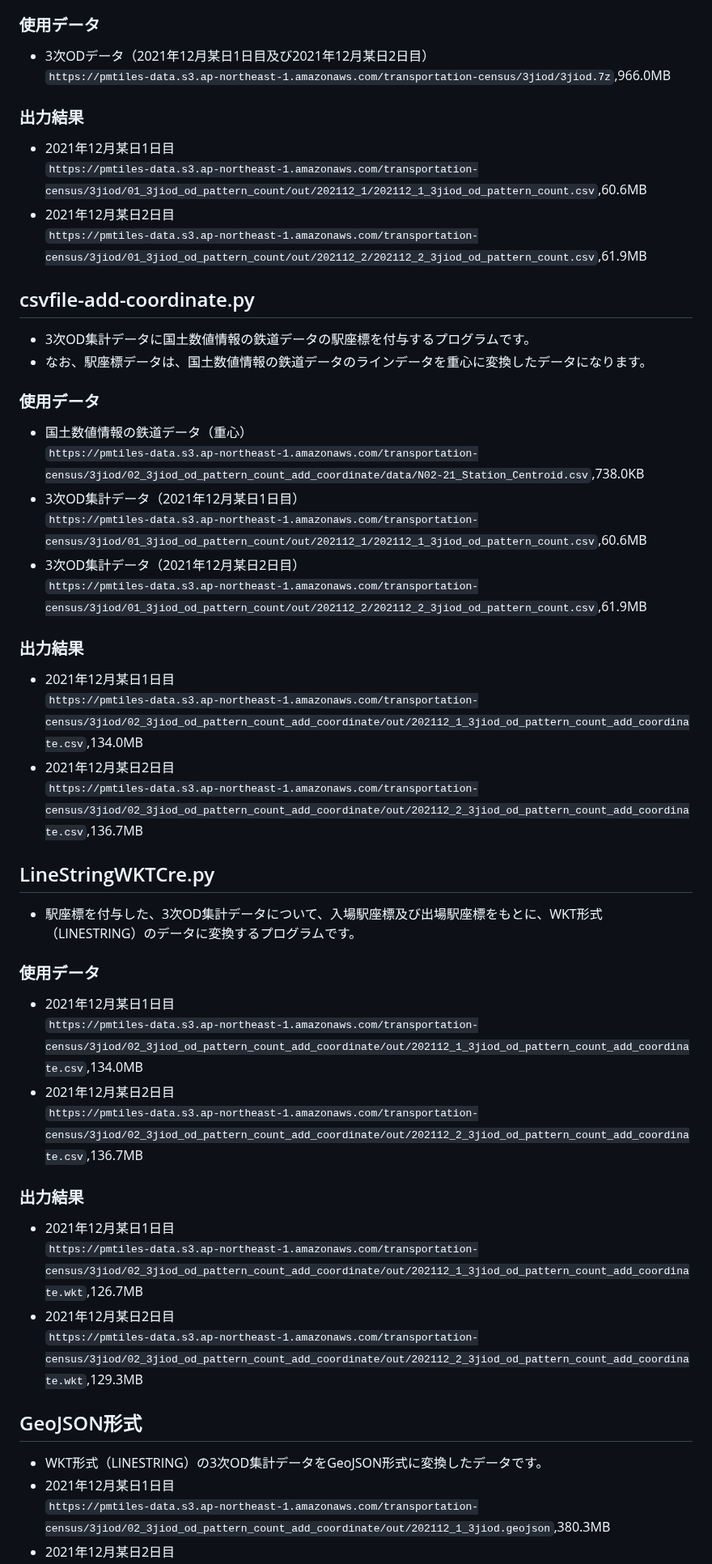
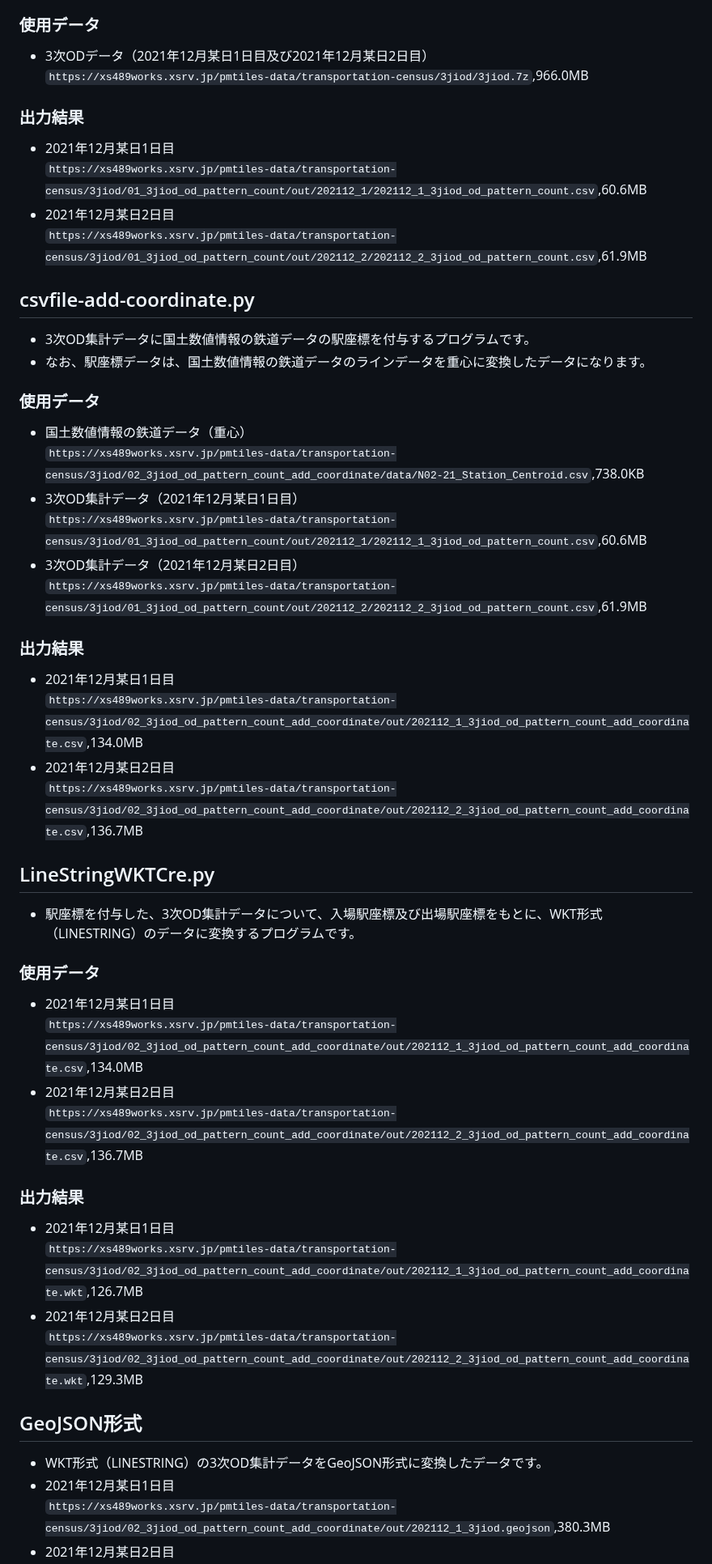
Before and after one commit to shi-works/transportation-census-3jiod-pmtiles, a Markdown page: README.md, the part around one of its changes. Shown at 81% size. GitHub-like rendering.

```diff
--- a/README.md
+++ b/README.md
@@ -13,44 +13,44 @@
 - 3次ODデータのマージ及び入出場駅間トリップ数の集計を行うプログラムです。
 ### 使用データ
 - 3次ODデータ（2021年12月某日1日目及び2021年12月某日2日目）
-`https://pmtiles-data.s3.ap-northeast-1.amazonaws.com/transportation-census/3jiod/3jiod.7z`,966.0MB
+`https://xs489works.xsrv.jp/pmtiles-data/transportation-census/3jiod/3jiod.7z`,966.0MB
 ### 出力結果
 - 2021年12月某日1日目
-`https://pmtiles-data.s3.ap-northeast-1.amazonaws.com/transportation-census/3jiod/01_3jiod_od_pattern_count/out/202112_1/202112_1_3jiod_od_pattern_count.csv`,60.6MB
+`https://xs489works.xsrv.jp/pmtiles-data/transportation-census/3jiod/01_3jiod_od_pattern_count/out/202112_1/202112_1_3jiod_od_pattern_count.csv`,60.6MB
 - 2021年12月某日2日目
-`https://pmtiles-data.s3.ap-northeast-1.amazonaws.com/transportation-census/3jiod/01_3jiod_od_pattern_count/out/202112_2/202112_2_3jiod_od_pattern_count.csv`,61.9MB
+`https://xs489works.xsrv.jp/pmtiles-data/transportation-census/3jiod/01_3jiod_od_pattern_count/out/202112_2/202112_2_3jiod_od_pattern_count.csv`,61.9MB
 
 ## csvfile-add-coordinate.py
 - 3次OD集計データに国土数値情報の鉄道データの駅座標を付与するプログラムです。
 - なお、駅座標データは、国土数値情報の鉄道データのラインデータを重心に変換したデータになります。
 ### 使用データ
 - 国土数値情報の鉄道データ（重心）
-`https://pmtiles-data.s3.ap-northeast-1.amazonaws.com/transportation-census/3jiod/02_3jiod_od_pattern_count_add_coordinate/data/N02-21_Station_Centroid.csv`,738.0KB
+`https://xs489works.xsrv.jp/pmtiles-data/transportation-census/3jiod/02_3jiod_od_pattern_count_add_coordinate/data/N02-21_Station_Centroid.csv`,738.0KB
 - 3次OD集計データ（2021年12月某日1日目）
-`https://pmtiles-data.s3.ap-northeast-1.amazonaws.com/transportation-census/3jiod/01_3jiod_od_pattern_count/out/202112_1/202112_1_3jiod_od_pattern_count.csv`,60.6MB
+`https://xs489works.xsrv.jp/pmtiles-data/transportation-census/3jiod/01_3jiod_od_pattern_count/out/202112_1/202112_1_3jiod_od_pattern_count.csv`,60.6MB
 - 3次OD集計データ（2021年12月某日2日目）
-`https://pmtiles-data.s3.ap-northeast-1.amazonaws.com/transportation-census/3jiod/01_3jiod_od_pattern_count/out/202112_2/202112_2_3jiod_od_pattern_count.csv`,61.9MB
+`https://xs489works.xsrv.jp/pmtiles-data/transportation-census/3jiod/01_3jiod_od_pattern_count/out/202112_2/202112_2_3jiod_od_pattern_count.csv`,61.9MB
 ### 出力結果
 - 2021年12月某日1日目
-`https://pmtiles-data.s3.ap-northeast-1.amazonaws.com/transportation-census/3jiod/02_3jiod_od_pattern_count_add_coordinate/out/202112_1_3jiod_od_pattern_count_add_coordinate.csv`,134.0MB
+`https://xs489works.xsrv.jp/pmtiles-data/transportation-census/3jiod/02_3jiod_od_pattern_count_add_coordinate/out/202112_1_3jiod_od_pattern_count_add_coordinate.csv`,134.0MB
 - 2021年12月某日2日目
-`https://pmtiles-data.s3.ap-northeast-1.amazonaws.com/transportation-census/3jiod/02_3jiod_od_pattern_count_add_coordinate/out/202112_2_3jiod_od_pattern_count_add_coordinate.csv`,136.7MB
+`https://xs489works.xsrv.jp/pmtiles-data/transportation-census/3jiod/02_3jiod_od_pattern_count_add_coordinate/out/202112_2_3jiod_od_pattern_count_add_coordinate.csv`,136.7MB
 
 ## LineStringWKTCre.py
 - 駅座標を付与した、3次OD集計データについて、入場駅座標及び出場駅座標をもとに、WKT形式（LINESTRING）のデータに変換するプログラムです。
 ### 使用データ
 - 2021年12月某日1日目
-`https://pmtiles-data.s3.ap-northeast-1.amazonaws.com/transportation-census/3jiod/02_3jiod_od_pattern_count_add_coordinate/out/202112_1_3jiod_od_pattern_count_add_coordinate.csv`,134.0MB
+`https://xs489works.xsrv.jp/pmtiles-data/transportation-census/3jiod/02_3jiod_od_pattern_count_add_coordinate/out/202112_1_3jiod_od_pattern_count_add_coordinate.csv`,134.0MB
 - 2021年12月某日2日目
-`https://pmtiles-data.s3.ap-northeast-1.amazonaws.com/transportation-census/3jiod/02_3jiod_od_pattern_count_add_coordinate/out/202112_2_3jiod_od_pattern_count_add_coordinate.csv`,136.7MB
+`https://xs489works.xsrv.jp/pmtiles-data/transportation-census/3jiod/02_3jiod_od_pattern_count_add_coordinate/out/202112_2_3jiod_od_pattern_count_add_coordinate.csv`,136.7MB
 ### 出力結果
 - 2021年12月某日1日目
-`https://pmtiles-data.s3.ap-northeast-1.amazonaws.com/transportation-census/3jiod/02_3jiod_od_pattern_count_add_coordinate/out/202112_1_3jiod_od_pattern_count_add_coordinate.wkt`,126.7MB
+`https://xs489works.xsrv.jp/pmtiles-data/transportation-census/3jiod/02_3jiod_od_pattern_count_add_coordinate/out/202112_1_3jiod_od_pattern_count_add_coordinate.wkt`,126.7MB
 - 2021年12月某日2日目
-`https://pmtiles-data.s3.ap-northeast-1.amazonaws.com/transportation-census/3jiod/02_3jiod_od_pattern_count_add_coordinate/out/202112_2_3jiod_od_pattern_count_add_coordinate.wkt`,129.3MB
+`https://xs489works.xsrv.jp/pmtiles-data/transportation-census/3jiod/02_3jiod_od_pattern_count_add_coordinate/out/202112_2_3jiod_od_pattern_count_add_coordinate.wkt`,129.3MB
 
 ## GeoJSON形式
 - WKT形式（LINESTRING）の3次OD集計データをGeoJSON形式に変換したデータです。
 - 2021年12月某日1日目
-`https://pmtiles-data.s3.ap-northeast-1.amazonaws.com/transportation-census/3jiod/02_3jiod_od_pattern_count_add_coordinate/out/202112_1_3jiod.geojson`,380.3MB
+`https://xs489works.xsrv.jp/pmtiles-data/transportation-census/3jiod/02_3jiod_od_pattern_count_add_coordinate/out/202112_1_3jiod.geojson`,380.3MB
 - 2021年12月某日2日目
```
Also changed, not shown: other parts of README.md (+3 -3 lines).
